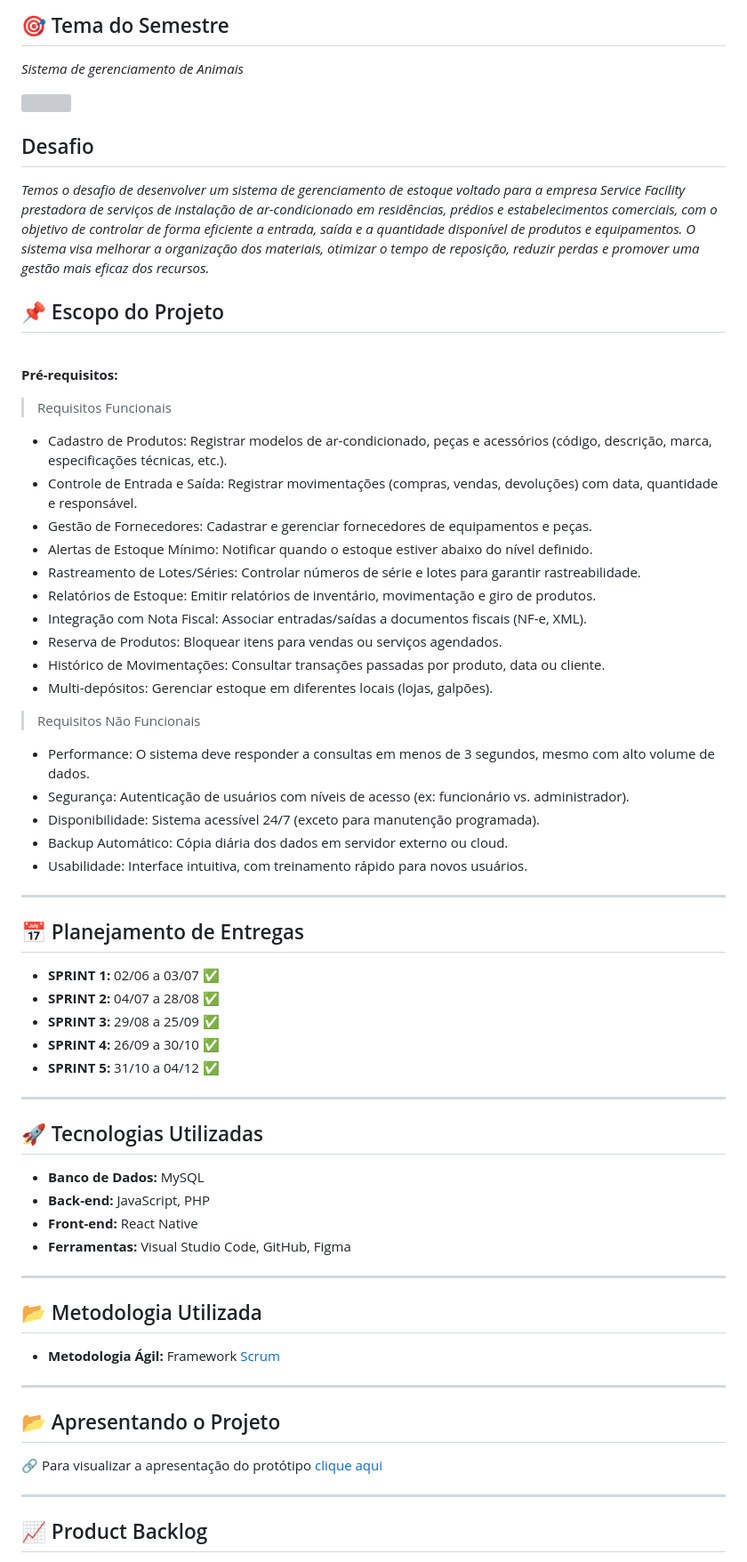
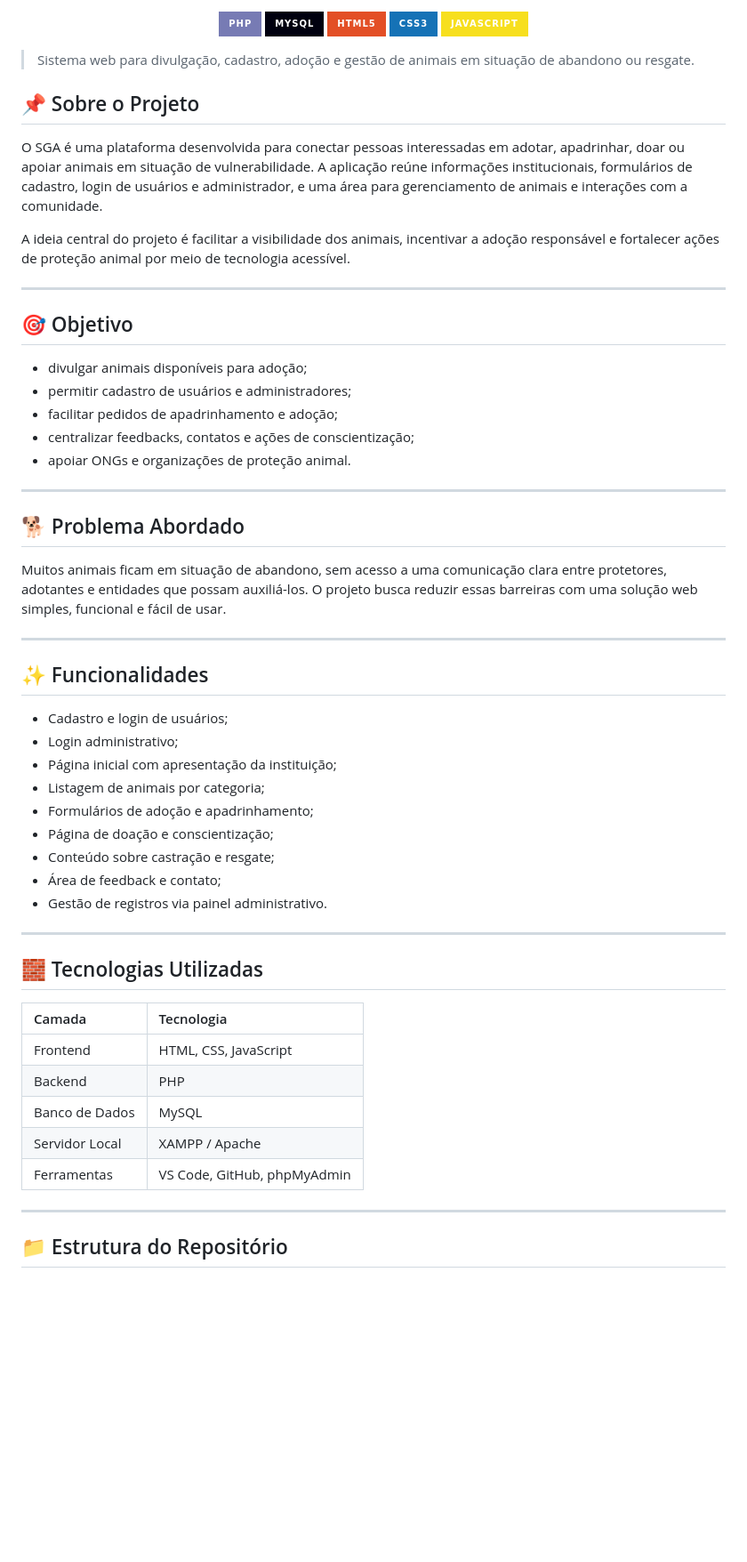
Before and after one commit to LLLucasLL/SGA, a Markdown page: README.md, the part around one of its changes. Shown at 89% size. GitHub-like rendering; badges without logos; blank space fills up the shorter version; grey boxes are pictures that could not be loaded.

Commit message:
Atualização do README.md
Updated project details, objectives, and team information in the README.

```diff
--- a/README.md
+++ b/README.md
@@ -7,86 +2,63 @@
 
-## 🎯 Tema do Semestre
-*Sistema de gerenciamento de Animais*
+<p align="center">
+  <img src="https://img.shields.io/badge/PHP-777BB4?style=for-the-badge&logo=php&logoColor=white" alt="PHP" />
+  <img src="https://img.shields.io/badge/MySQL-00000F?style=for-the-badge&logo=mysql&logoColor=white" alt="MySQL" />
+  <img src="https://img.shields.io/badge/HTML5-E34F26?style=for-the-badge&logo=html5&logoColor=white" alt="HTML5" />
+  <img src="https://img.shields.io/badge/CSS3-1572B6?style=for-the-badge&logo=css3&logoColor=white" alt="CSS3" />
+  <img src="https://img.shields.io/badge/JavaScript-F7DF1E?style=for-the-badge&logo=javascript&logoColor=black" alt="JavaScript" />
+</p>
 
-<div align="left">
-<img src="https://github.com/WSM2025/W.S.M.---Repository/blob/main/images/svfac.png" width="200px"/>
-</div>
+> Sistema web para divulgação, cadastro, adoção e gestão de animais em situação de abandono ou resgate.
 
-## Desafio
-*Temos o desafio de desenvolver um sistema de gerenciamento de estoque voltado para a empresa Service Facility prestadora de serviços de instalação de ar-condicionado em residências, prédios e estabelecimentos comerciais, com o objetivo de controlar de forma eficiente a entrada, saída e a quantidade disponível de produtos e equipamentos. O sistema visa melhorar a organização dos materiais, otimizar o tempo de reposição, reduzir perdas e promover uma gestão mais eficaz dos recursos.*
+## 📌 Sobre o Projeto
 
-## 📌 Escopo do Projeto
+O SGA é uma plataforma desenvolvida para conectar pessoas interessadas em adotar, apadrinhar, doar ou apoiar animais em situação de vulnerabilidade. A aplicação reúne informações institucionais, formulários de cadastro, login de usuários e administrador, e uma área para gerenciamento de animais e interações com a comunidade.
 
-<br>**Pré-requisitos:**<br>
-> Requisitos Funcionais
-
-* Cadastro de Produtos: Registrar modelos de ar-condicionado, peças e
-acessórios (código, descrição, marca, especificações técnicas, etc.).
-* Controle de Entrada e Saída: Registrar movimentações (compras,
-vendas, devoluções) com data, quantidade e responsável.
-* Gestão de Fornecedores: Cadastrar e gerenciar fornecedores de
-equipamentos e peças.
-* Alertas de Estoque Mínimo: Notificar quando o estoque estiver abaixo
-do nível definido.
-* Rastreamento de Lotes/Séries: Controlar números de série e lotes para
-garantir rastreabilidade.
-* Relatórios de Estoque: Emitir relatórios de inventário, movimentação e
-giro de produtos.
-* Integração com Nota Fiscal: Associar entradas/saídas a documentos
-fiscais (NF-e, XML).
-* Reserva de Produtos: Bloquear itens para vendas ou serviços
-agendados.
-* Histórico de Movimentações: Consultar transações passadas por
-produto, data ou cliente.
-* Multi-depósitos: Gerenciar estoque em diferentes locais (lojas,
-galpões).
-
->Requisitos Não Funcionais
-
-* Performance: O sistema deve responder a consultas em menos de 3
-segundos, mesmo com alto volume de dados.
-* Segurança: Autenticação de usuários com níveis de acesso (ex:
-funcionário vs. administrador).
-* Disponibilidade: Sistema acessível 24/7 (exceto para manutenção
-programada).
-* Backup Automático: Cópia diária dos dados em servidor externo ou
-cloud.
-* Usabilidade: Interface intuitiva, com treinamento rápido para novos
-usuários.
-
+A ideia central do projeto é facilitar a visibilidade dos animais, incentivar a adoção responsável e fortalecer ações de proteção animal por meio de tecnologia acessível.
 
 ---
 
-## 📅 Planejamento de Entregas
+## 🎯 Objetivo
 
-- **SPRINT 1:** 02/06 a 03/07 ✅
-- **SPRINT 2:** 04/07 a 28/08 ✅
-- **SPRINT 3:** 29/08 a 25/09 ✅
-- **SPRINT 4:** 26/09 a 30/10 ✅
-- **SPRINT 5:** 31/10 a 04/12 ✅
+- divulgar animais disponíveis para adoção;
+- permitir cadastro de usuários e administradores;
+- facilitar pedidos de apadrinhamento e adoção;
+- centralizar feedbacks, contatos e ações de conscientização;
+- apoiar ONGs e organizações de proteção animal.
 
 ---
 
-## 🚀 Tecnologias Utilizadas
+## 🐕 Problema Abordado
 
-- **Banco de Dados:** MySQL
-- **Back-end:** JavaScript, PHP
-- **Front-end:** React Native
-- **Ferramentas:** Visual Studio Code, GitHub, Figma
+Muitos animais ficam em situação de abandono, sem acesso a uma comunicação clara entre protetores, adotantes e entidades que possam auxiliá-los. O projeto busca reduzir essas barreiras com uma solução web simples, funcional e fácil de usar.
 
 ---
 
-## 📂 Metodologia Utilizada
+## ✨ Funcionalidades
 
-- **Metodologia Ágil:** Framework <a href="https://www.desenvolvimentoagil.com.br/scrum/" target="_blank">Scrum</a>
+- Cadastro e login de usuários;
+- Login administrativo;
+- Página inicial com apresentação da instituição;
+- Listagem de animais por categoria;
+- Formulários de adoção e apadrinhamento;
+- Página de doação e conscientização;
+- Conteúdo sobre castração e resgate;
+- Área de feedback e contato;
+- Gestão de registros via painel administrativo.
 
 ---
 
-## 📂 Apresentando o Projeto
+## 🧱 Tecnologias Utilizadas
 
-🔗 Para visualizar a apresentação do protótipo <a href="https://www.figma.com/design/NqJgX1R8gRsQg6S6Q2jm6c/Dashboard?node-id=0-1&m=dev&t=fZIF2gHV98CJmNPc-1Connect" target="_blank">clique aqui</a>
+| Camada | Tecnologia |
+| :--- | :--- |
+| Frontend | HTML, CSS, JavaScript |
+| Backend | PHP |
+| Banco de Dados | MySQL |
+| Servidor Local | XAMPP / Apache |
+| Ferramentas | VS Code, GitHub, phpMyAdmin |
 
 ---
 
-## 📈 Product Backlog
+## 📁 Estrutura do Repositório
 
```
Also changed, not shown: other parts of README.md (+109 -90 lines).
